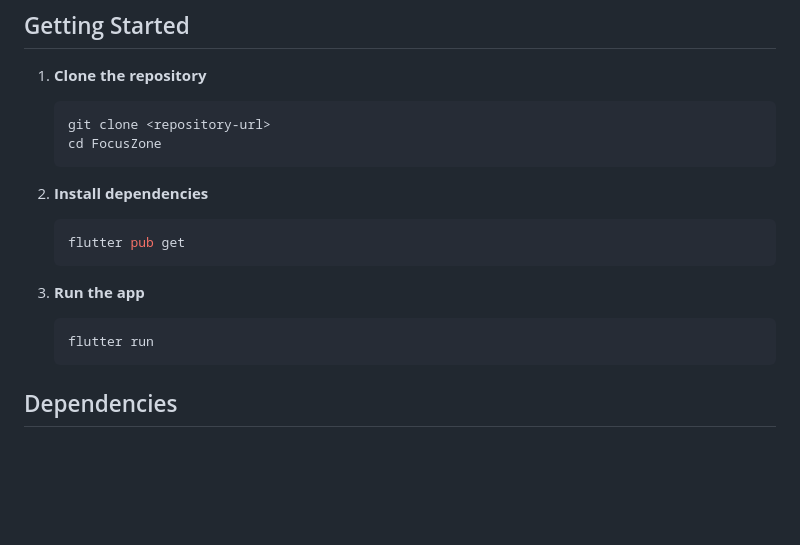
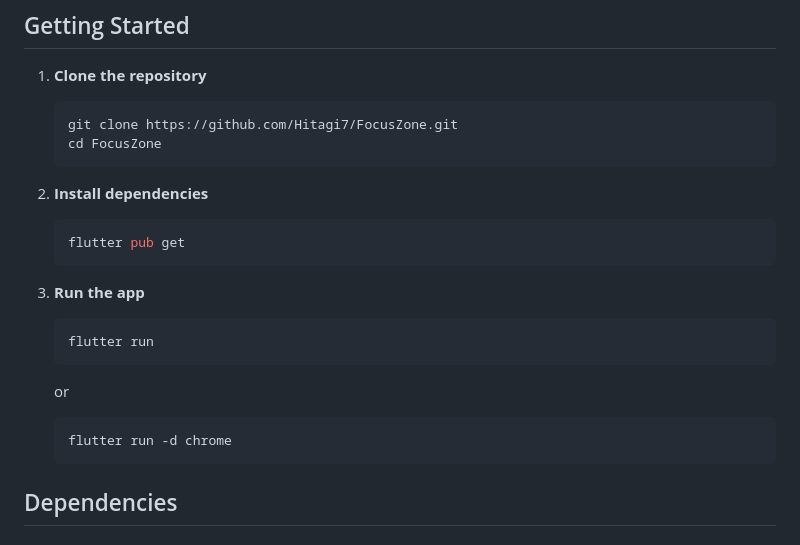
Before and after one commit to Hitagi7/FocusZone, a Markdown page: README.md, the part around the change. Rendered like a GitHub page; blank space fills up the shorter version.

````diff
--- a/README.md
+++ b/README.md
@@ -87,7 +87,7 @@ lib/
 
 1. **Clone the repository**
    ```bash
-   git clone <repository-url>
+   git clone https://github.com/Hitagi7/FocusZone.git
    cd FocusZone
    ```
 
@@ -99,6 +99,10 @@ lib/
 3. **Run the app**
    ```bash
    flutter run
+   ```
+   or
+   ```bash
+   flutter run -d chrome
    ```
 
 ## Dependencies
````
